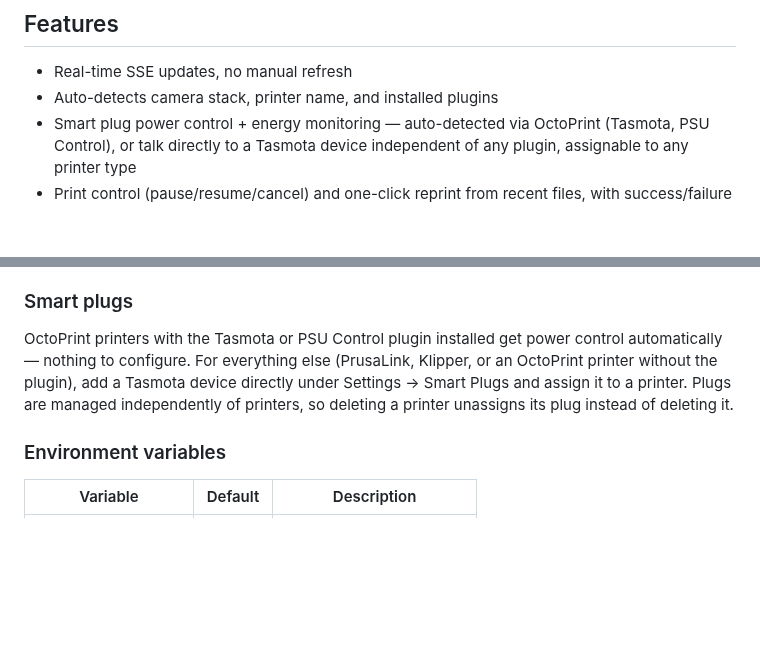
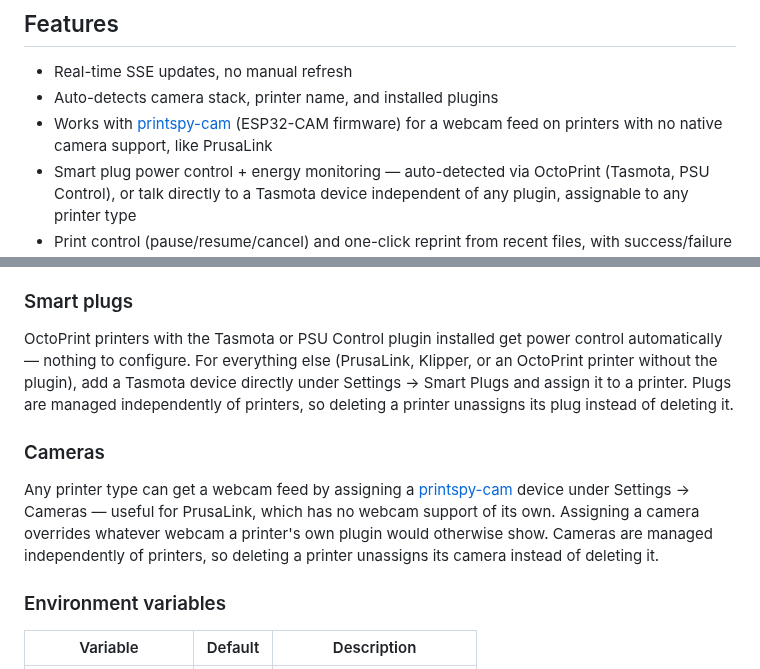
Before and after one commit to ccmpbll/printspy, a Markdown page: README.md, 2 parts joined by grey strips. GitHub-like rendering; blank space fills up the shorter version.

Commit message:
Document printspy-cam integration in README

```diff
--- a/README.md
+++ b/README.md
@@ -15,6 +15,7 @@ Each printer gets a row: webcam/snapshot, GCode thumbnail, progress/ETA, temps,
 
 - Real-time SSE updates, no manual refresh
 - Auto-detects camera stack, printer name, and installed plugins
+- Works with [printspy-cam](https://github.com/ccmpbll/printspy-cam) (ESP32-CAM firmware) for a webcam feed on printers with no native camera support, like PrusaLink
 - Smart plug power control + energy monitoring — auto-detected via OctoPrint (Tasmota, PSU Control), or talk directly to a Tasmota device independent of any plugin, assignable to any printer type
 - Print control (pause/resume/cancel) and one-click reprint from recent files, with success/failure stats per file (native on OctoPrint, backfilled from print history on PrusaLink)
 - Auto-off after idle timeout and thermal runaway protection (second layer on top of firmware protection) for printers with an assigned smart plug
@@ -73,6 +74,10 @@ First run redirects to a setup page to create the first account. Add or remove a
 
 OctoPrint printers with the Tasmota or PSU Control plugin installed get power control automatically — nothing to configure. For everything else (PrusaLink, Klipper, or an OctoPrint printer without the plugin), add a Tasmota device directly under Settings → Smart Plugs and assign it to a printer. Plugs are managed independently of printers, so deleting a printer unassigns its plug instead of deleting it.
 
+### Cameras
+
+Any printer type can get a webcam feed by assigning a [printspy-cam](https://github.com/ccmpbll/printspy-cam) device under Settings → Cameras — useful for PrusaLink, which has no webcam support of its own. Assigning a camera overrides whatever webcam a printer's own plugin would otherwise show. Cameras are managed independently of printers, so deleting a printer unassigns its camera instead of deleting it.
+
 ### Environment variables
 
 | Variable | Default | Description |
```
